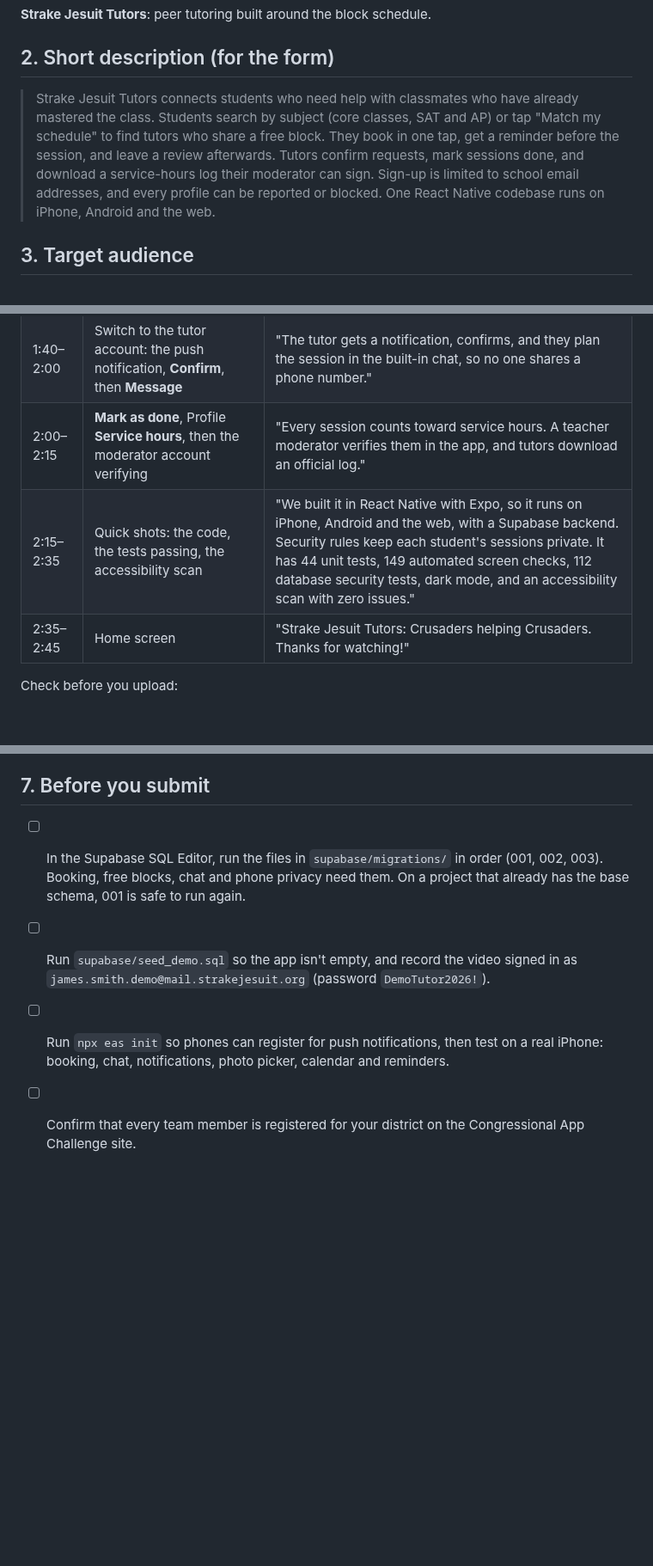
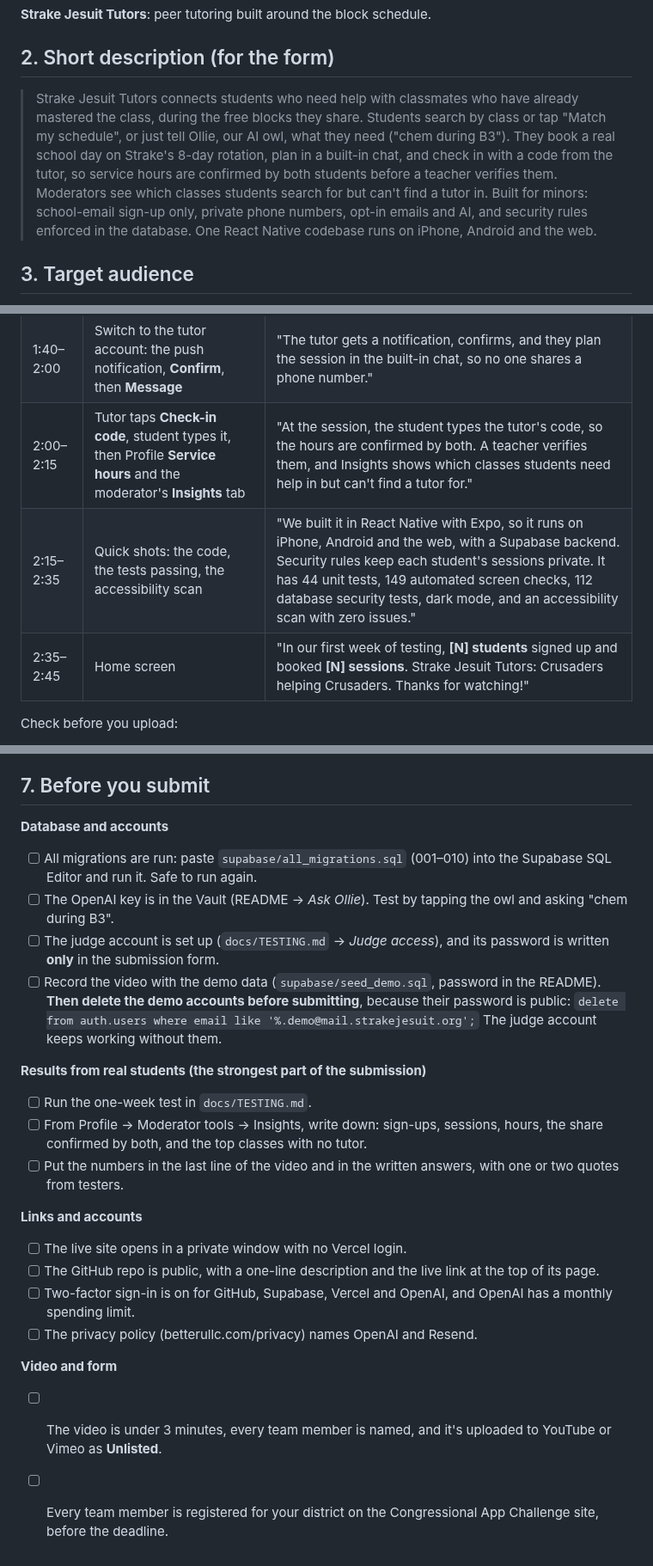
Before and after one commit to Borgatlat/Tutor, a Markdown page: docs/CONGRESSIONAL_APP_CHALLENGE.md, 3 parts joined by grey strips. Shown at 86% size. Rendered like a GitHub page; blank space fills up the shorter version.

Commit message:
Get the submission kit ready: description, checklist, screenshots
The challenge doc's description and checklist predated check-in,
Insights, Ask Ollie and the security fixes, and told you to record with
demo accounts the testing guide says to delete. It now has an up-to-date
description, a video line for real test numbers, and one checklist
(migrations 001-010, OpenAI key, judge account, deleting demo accounts
after recording, 2FA, privacy policy). README screenshots now show Ask
Ollie and the check-in code.

Co-Authored-By: Claude Opus 5.5 <noreply@anthropic.com>
Claude-Session: https://claude.ai/code/session_018qTgza96PMfEWmJfVqPcx2

```diff
--- a/docs/CONGRESSIONAL_APP_CHALLENGE.md
+++ b/docs/CONGRESSIONAL_APP_CHALLENGE.md
@@ -19,13 +19,15 @@ Each part of the kit below is aimed at one of these three.
 ## 2. Short description (for the form)
 
 > Strake Jesuit Tutors connects students who need help with classmates who have
-> already mastered the class. Students search by subject (core classes, SAT and
-> AP) or tap "Match my schedule" to find tutors who share a free block. They
-> book in one tap, get a reminder before the session, and leave a review
-> afterwards. Tutors confirm requests, mark sessions done, and download a
-> service-hours log their moderator can sign. Sign-up is limited to school
-> email addresses, and every profile can be reported or blocked. One React
-> Native codebase runs on iPhone, Android and the web.
+> already mastered the class, during the free blocks they share. Students
+> search by class or tap "Match my schedule", or just tell Ollie, our AI owl,
+> what they need ("chem during B3"). They book a real school day on Strake's
+> 8-day rotation, plan in a built-in chat, and check in with a code from the
+> tutor, so service hours are confirmed by both students before a teacher
+> verifies them. Moderators see which classes students search for but can't
+> find a tutor in. Built for minors: school-email sign-up only, private phone
+> numbers, opt-in emails and AI, and security rules enforced in the database.
+> One React Native codebase runs on iPhone, Android and the web.
 
 ## 3. Target audience
 
@@ -55,9 +57,9 @@ phone-sized browser window. Speak over it. Use **clear placeholder names**
 | 0:50–1:20 | Search: type a subject, tap **Match my schedule**; then tap the owl, type "chem during B3", open a tutor | "Search by class, from Algebra to AP Calc, or tap *Match my schedule*. Our search ranks tutors by rating and experience, and boosts anyone who shares your free blocks. Or just ask Ollie: AI turns your words into a search, but the matching happens in our own database, so no student's data goes to the AI." |
 | 1:20–1:40 | Tutor profile: pick a free block, then **Book session** and a day | "Their profile shows ratings, subjects and only the blocks they're free. Pick a block and a day, and send the request. Nobody can be double-booked." |
 | 1:40–2:00 | Switch to the tutor account: the push notification, **Confirm**, then **Message** | "The tutor gets a notification, confirms, and they plan the session in the built-in chat, so no one shares a phone number." |
-| 2:00–2:15 | **Mark as done**, Profile **Service hours**, then the moderator account verifying | "Every session counts toward service hours. A teacher moderator verifies them in the app, and tutors download an official log." |
+| 2:00–2:15 | Tutor taps **Check-in code**, student types it, then Profile **Service hours** and the moderator's **Insights** tab | "At the session, the student types the tutor's code, so the hours are confirmed by both. A teacher verifies them, and Insights shows which classes students need help in but can't find a tutor for." |
 | 2:15–2:35 | Quick shots: the code, the tests passing, the accessibility scan | "We built it in React Native with Expo, so it runs on iPhone, Android and the web, with a Supabase backend. Security rules keep each student's sessions private. It has 44 unit tests, 149 automated screen checks, 112 database security tests, dark mode, and an accessibility scan with zero issues." |
-| 2:35–2:45 | Home screen | "Strake Jesuit Tutors: Crusaders helping Crusaders. Thanks for watching!" |
+| 2:35–2:45 | Home screen | "In our first week of testing, **[N] students** signed up and booked **[N] sessions**. Strake Jesuit Tutors: Crusaders helping Crusaders. Thanks for watching!" |
 
 Check before you upload:
 - [ ] Under 3 minutes.
@@ -74,7 +76,25 @@ Check before you upload:
 
 ## 7. Before you submit
 
-- [ ] In the Supabase SQL Editor, run the files in `supabase/migrations/` in order (001, 002, 003). Booking, free blocks, chat and phone privacy need them. On a project that already has the base schema, 001 is safe to run again.
-- [ ] Run `supabase/seed_demo.sql` so the app isn't empty, and record the video signed in as `james.smith.demo@mail.strakejesuit.org` (password `DemoTutor2026!`).
-- [ ] Run `npx eas init` so phones can register for push notifications, then test on a real iPhone: booking, chat, notifications, photo picker, calendar and reminders.
-- [ ] Confirm that every team member is registered for your district on the Congressional App Challenge site.
+**Database and accounts**
+- [ ] All migrations are run: paste `supabase/all_migrations.sql` (001–010) into the Supabase SQL Editor and run it. Safe to run again.
+- [ ] The OpenAI key is in the Vault (README → *Ask Ollie*). Test by tapping the owl and asking "chem during B3".
+- [ ] The judge account is set up (`docs/TESTING.md` → *Judge access*), and its password is written **only** in the submission form.
+- [ ] Record the video with the demo data (`supabase/seed_demo.sql`, password in the README). **Then delete the demo accounts before submitting**, because their password is public:
+      `delete from auth.users where email like '%.demo@mail.strakejesuit.org';`
+      The judge account keeps working without them.
+
+**Results from real students (the strongest part of the submission)**
+- [ ] Run the one-week test in `docs/TESTING.md`.
+- [ ] From Profile → Moderator tools → Insights, write down: sign-ups, sessions, hours, the share confirmed by both, and the top classes with no tutor.
+- [ ] Put the numbers in the last line of the video and in the written answers, with one or two quotes from testers.
+
+**Links and accounts**
+- [ ] The live site opens in a private window with no Vercel login.
+- [ ] The GitHub repo is public, with a one-line description and the live link at the top of its page.
+- [ ] Two-factor sign-in is on for GitHub, Supabase, Vercel and OpenAI, and OpenAI has a monthly spending limit.
+- [ ] The privacy policy (betterullc.com/privacy) names OpenAI and Resend.
+
+**Video and form**
+- [ ] The video is under 3 minutes, every team member is named, and it's uploaded to YouTube or Vimeo as **Unlisted**.
+- [ ] Every team member is registered for your district on the Congressional App Challenge site, before the deadline.
```
Also changed, not shown: README.md (+7 -3 lines), docs/screenshots/mobile-checkin.png (added), docs/screenshots/mobile-home.png, docs/screenshots/mobile-ollie.png (added), docs/screenshots/mobile-sessions.png.
